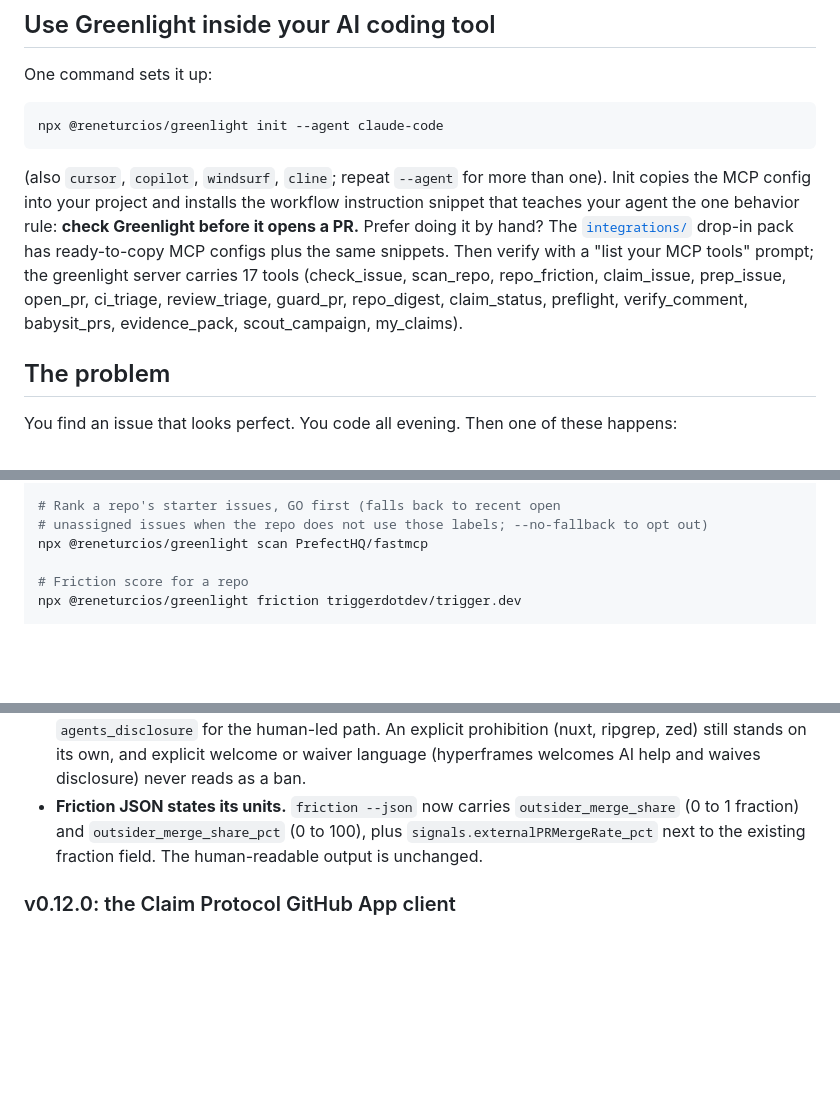
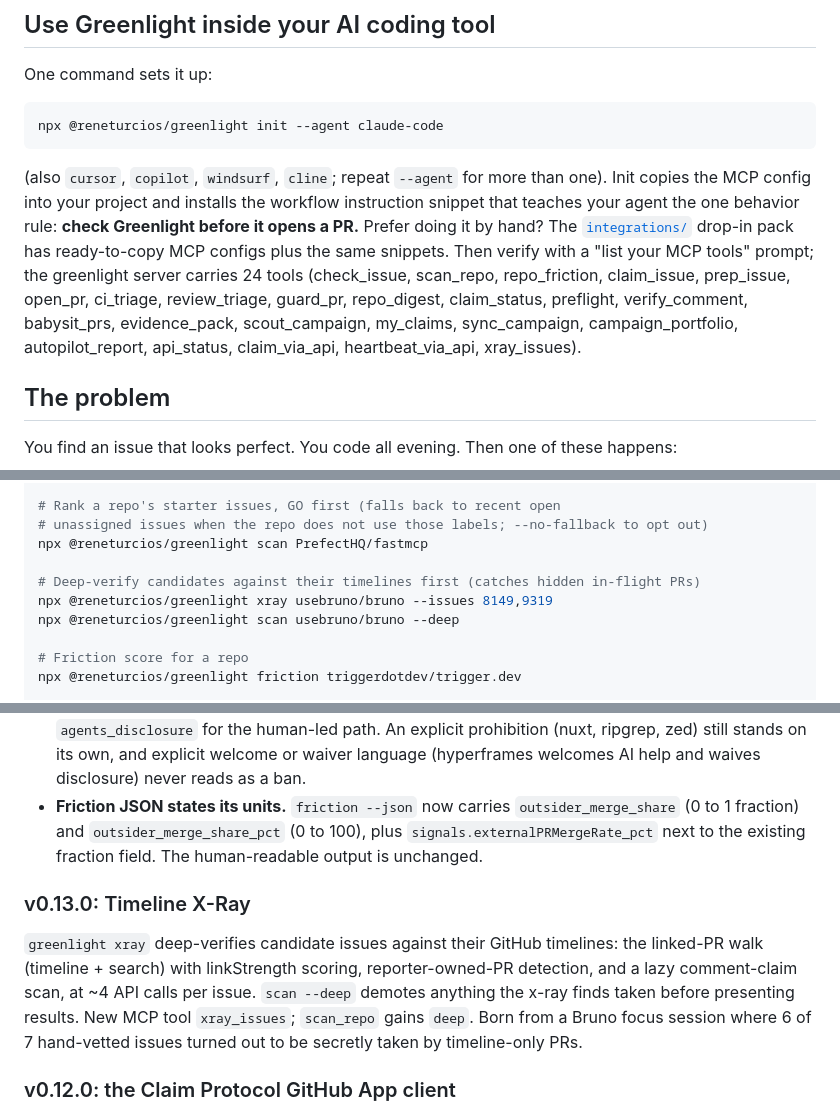
Before and after one commit to CloudCorpRecords/greenlight, a Markdown page: README.md, 3 parts joined by grey strips. GitHub-like rendering; blank space fills up the shorter version.

Commit message:
feat: Timeline X-Ray (xray command, scan --deep, xray_issues MCP tool)
Deep timeline verification for candidate issues: new xray command and
xray_issues MCP tool, scan --deep demotes secretly-taken issues before
ranking, reporter-owned fix PRs count as taken. Reuses the existing
classifyLinkStrength/fetchLinkedPRs/detectClaims machinery.

Signed-off-by: Rene Turcios

````diff
--- a/README.md
+++ b/README.md
@@ -18,7 +18,7 @@ One command sets it up:
 npx @reneturcios/greenlight init --agent claude-code
 ```
 
-(also `cursor`, `copilot`, `windsurf`, `cline`; repeat `--agent` for more than one). Init copies the MCP config into your project and installs the workflow instruction snippet that teaches your agent the one behavior rule: **check Greenlight before it opens a PR.** Prefer doing it by hand? The [`integrations/`](integrations/README.md) drop-in pack has ready-to-copy MCP configs plus the same snippets. Then verify with a "list your MCP tools" prompt; the greenlight server carries 17 tools (check_issue, scan_repo, repo_friction, claim_issue, prep_issue, open_pr, ci_triage, review_triage, guard_pr, repo_digest, claim_status, preflight, verify_comment, babysit_prs, evidence_pack, scout_campaign, my_claims).
+(also `cursor`, `copilot`, `windsurf`, `cline`; repeat `--agent` for more than one). Init copies the MCP config into your project and installs the workflow instruction snippet that teaches your agent the one behavior rule: **check Greenlight before it opens a PR.** Prefer doing it by hand? The [`integrations/`](integrations/README.md) drop-in pack has ready-to-copy MCP configs plus the same snippets. Then verify with a "list your MCP tools" prompt; the greenlight server carries 24 tools (check_issue, scan_repo, repo_friction, claim_issue, prep_issue, open_pr, ci_triage, review_triage, guard_pr, repo_digest, claim_status, preflight, verify_comment, babysit_prs, evidence_pack, scout_campaign, my_claims, sync_campaign, campaign_portfolio, autopilot_report, api_status, claim_via_api, heartbeat_via_api, xray_issues).
 
 ## The problem
 
@@ -133,6 +133,10 @@ npx @reneturcios/greenlight check https://github.com/batrapulkit/squidbrake/issu
 # Rank a repo's starter issues, GO first (falls back to recent open
 # unassigned issues when the repo does not use those labels; --no-fallback to opt out)
 npx @reneturcios/greenlight scan PrefectHQ/fastmcp
+
+# Deep-verify candidates against their timelines first (catches hidden in-flight PRs)
+npx @reneturcios/greenlight xray usebruno/bruno --issues 8149,9319
+npx @reneturcios/greenlight scan usebruno/bruno --deep
 
 # Friction score for a repo
 npx @reneturcios/greenlight friction triggerdotdev/trigger.dev
@@ -276,6 +280,10 @@ The Agent Policy Index field work kept finding agent bans Greenlight itself miss
 - **Scoped bans dual-class instead of collapsing.** A ban aimed at one kind of agent operation (TypeScript's "bulk, agent-driven contributions", ppt-master's "purely AI-generated PRs submitted without human review") now surfaces as both `agents_banned` for autonomous operation and `agents_disclosure` for the human-led path. An explicit prohibition (nuxt, ripgrep, zed) still stands on its own, and explicit welcome or waiver language (hyperframes welcomes AI help and waives disclosure) never reads as a ban.
 - **Friction JSON states its units.** `friction --json` now carries `outsider_merge_share` (0 to 1 fraction) and `outsider_merge_share_pct` (0 to 100), plus `signals.externalPRMergeRate_pct` next to the existing fraction field. The human-readable output is unchanged.
 
+### v0.13.0: Timeline X-Ray
+
+`greenlight xray` deep-verifies candidate issues against their GitHub timelines: the linked-PR walk (timeline + search) with linkStrength scoring, reporter-owned-PR detection, and a lazy comment-claim scan, at ~4 API calls per issue. `scan --deep` demotes anything the x-ray finds taken before presenting results. New MCP tool `xray_issues`; `scan_repo` gains `deep`. Born from a Bruno focus session where 6 of 7 hand-vetted issues turned out to be secretly taken by timeline-only PRs.
+
 ### v0.12.0: the Claim Protocol GitHub App client
 
 One command claims now: `greenlight claim <issue-url> --via-api` posts through the hosted claim API instead of handing you a comment to paste. `greenlight auth login` runs the GitHub device flow once and stores the token in your OS keychain (or `~/.greenlight/api-token` at 0600 when no keychain is available); `--token` / `GREENLIGHT_API_TOKEN` covers scripts. Before any `--via-api` write, the client checks whether the Greenlight Claims app is installed on the repo: installed means the claim goes through the app backend (durable state recorded via webhooks); not installed means the current direct-API comment path with a printed one-line note saying so. The downgrade is never silent. The flow is honest end to end: a hosted status read runs the TAKEN pre-flight (refuses on another holder unless `--queue-ok`), the posted comment is verified by re-reading the status, and a 401 re-runs the device flow once before printing the manual steps. `greenlight release --via-api` and `greenlight heartbeat --via-api` cover the rest of the lifecycle. The MCP server grows to 23 tools with `api_status`, `claim_via_api`, and `heartbeat_via_api` (all report-mode-safe).
````
Also changed, not shown: other parts of README.md (+2 -1 lines).
